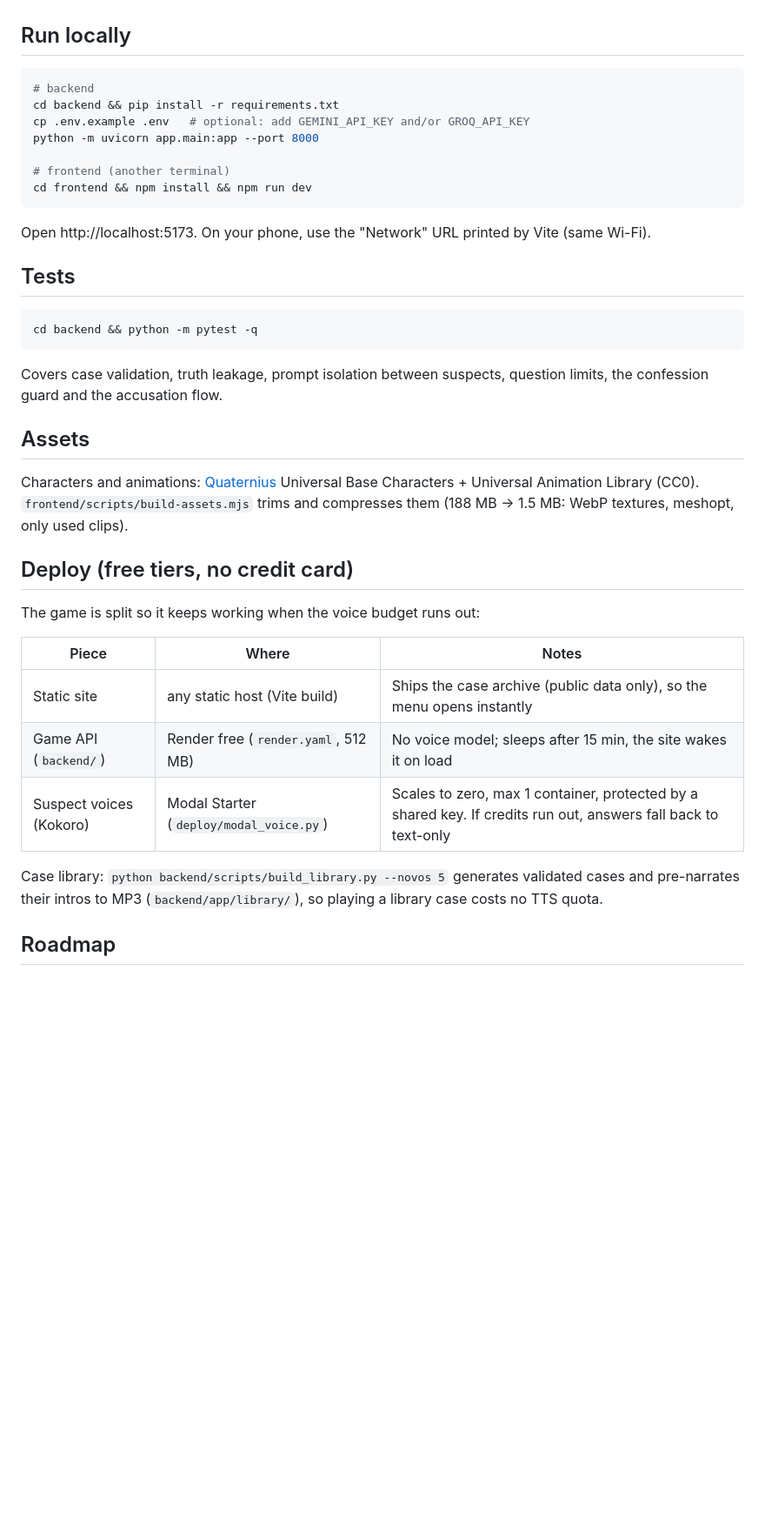
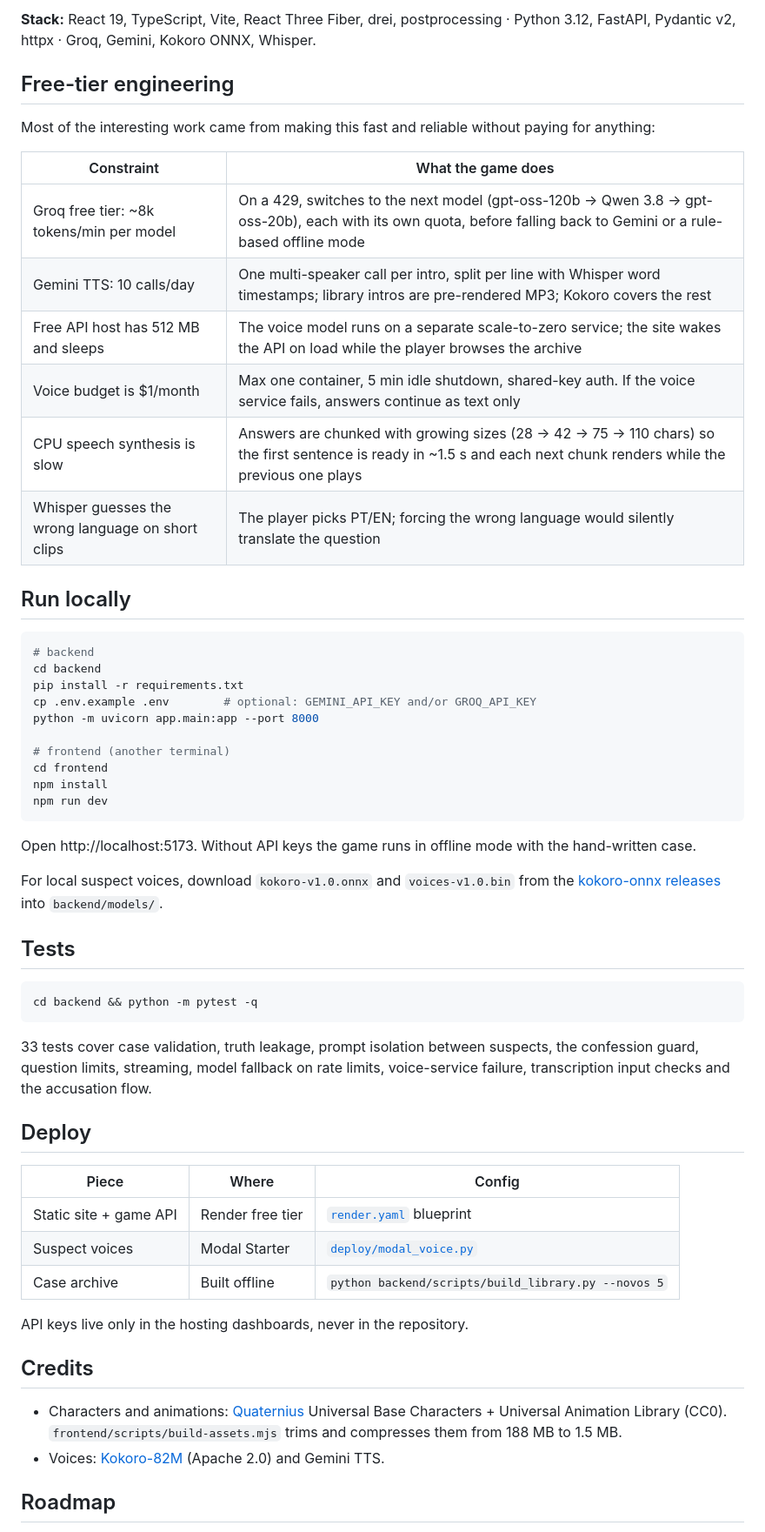
Before and after one commit to ChoyaSpadin/noir-detetive-ia, a Markdown page: README.md, the part around one of its changes. Shown at 87% size. GitHub-like rendering; blank space fills up the shorter version.

````diff
--- a/README.md
+++ b/README.md
@@ -19,34 +71,58 @@ A 3D, mobile-first mystery game where every suspect is an LLM agent. Interrogate
+**Stack:** React 19, TypeScript, Vite, React Three Fiber, drei, postprocessing · Python 3.12, FastAPI, Pydantic v2, httpx · Groq, Gemini, Kokoro ONNX, Whisper.
+
+## Free-tier engineering
+
+Most of the interesting work came from making this fast and reliable without paying for anything:
+
+| Constraint | What the game does |
+|---|---|
+| Groq free tier: ~8k tokens/min per model | On a 429, switches to the next model (gpt-oss-120b → Qwen 3.8 → gpt-oss-20b), each with its own quota, before falling back to Gemini or a rule-based offline mode |
+| Gemini TTS: 10 calls/day | One multi-speaker call per intro, split per line with Whisper word timestamps; library intros are pre-rendered MP3; Kokoro covers the rest |
+| Free API host has 512 MB and sleeps | The voice model runs on a separate scale-to-zero service; the site wakes the API on load while the player browses the archive |
+| Voice budget is $1/month | Max one container, 5 min idle shutdown, shared-key auth. If the voice service fails, answers continue as text only |
+| CPU speech synthesis is slow | Answers are chunked with growing sizes (28 → 42 → 75 → 110 chars) so the first sentence is ready in ~1.5 s and each next chunk renders while the previous one plays |
+| Whisper guesses the wrong language on short clips | The player picks PT/EN; forcing the wrong language would silently translate the question |
 
 ## Run locally
+
 ```bash
 # backend
-cd backend && pip install -r requirements.txt
-cp .env.example .env   # optional: add GEMINI_API_KEY and/or GROQ_API_KEY
+cd backend
+pip install -r requirements.txt
+cp .env.example .env        # optional: GEMINI_API_KEY and/or GROQ_API_KEY
 python -m uvicorn app.main:app --port 8000
 
 # frontend (another terminal)
-cd frontend && npm install && npm run dev
+cd frontend
+npm install
+npm run dev
 ```
-Open http://localhost:5173. On your phone, use the "Network" URL printed by Vite (same Wi-Fi).
+
+Open http://localhost:5173. Without API keys the game runs in offline mode with the hand-written case.
+
+For local suspect voices, download `kokoro-v1.0.onnx` and `voices-v1.0.bin` from the [kokoro-onnx releases](https://github.com/thewh1teagle/kokoro-onnx/releases) into `backend/models/`.
 
 ## Tests
+
 ```bash
 cd backend && python -m pytest -q
 ```
-Covers case validation, truth leakage, prompt isolation between suspects, question limits, the confession guard and the accusation flow.
 
-## Assets
-Characters and animations: [Quaternius](https://quaternius.com) Universal Base Characters + Universal Animation Library (CC0). `frontend/scripts/build-assets.mjs` trims and compresses them (188 MB → 1.5 MB: WebP textures, meshopt, only used clips).
+33 tests cover case validation, truth leakage, prompt isolation between suspects, the confession guard, question limits, streaming, model fallback on rate limits, voice-service failure, transcription input checks and the accusation flow.
 
-## Deploy (free tiers, no credit card)
-The game is split so it keeps working when the voice budget runs out:
+## Deploy
 
-| Piece | Where | Notes |
+| Piece | Where | Config |
 |---|---|---|
-| Static site | any static host (Vite build) | Ships the case archive (public data only), so the menu opens instantly |
-| Game API (`backend/`) | Render free (`render.yaml`, 512 MB) | No voice model; sleeps after 15 min, the site wakes it on load |
-| Suspect voices (Kokoro) | Modal Starter (`deploy/modal_voice.py`) | Scales to zero, max 1 container, protected by a shared key. If credits run out, answers fall back to text-only |
+| Static site + game API | Render free tier | [`render.yaml`](render.yaml) blueprint |
+| Suspect voices | Modal Starter | [`deploy/modal_voice.py`](deploy/modal_voice.py) |
+| Case archive | Built offline | `python backend/scripts/build_library.py --novos 5` |
 
-Case library: `python backend/scripts/build_library.py --novos 5` generates validated cases and pre-narrates their intros to MP3 (`backend/app/library/`), so playing a library case costs no TTS quota.
+API keys live only in the hosting dashboards, never in the repository.
+
+## Credits
+
+- Characters and animations: [Quaternius](https://quaternius.com) Universal Base Characters + Universal Animation Library (CC0). `frontend/scripts/build-assets.mjs` trims and compresses them from 188 MB to 1.5 MB.
+- Voices: [Kokoro-82M](https://huggingface.co/hexgrad/Kokoro-82M) (Apache 2.0) and Gemini TTS.
 
 ## Roadmap
````
Also changed, not shown: other parts of README.md (+73 -18 lines), docs/archive.jpg (added), docs/interrogation.jpg (added), docs/intro.jpg (added), 2 other files.
